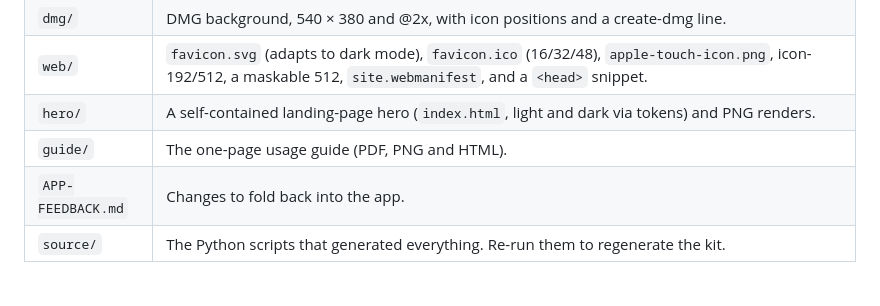
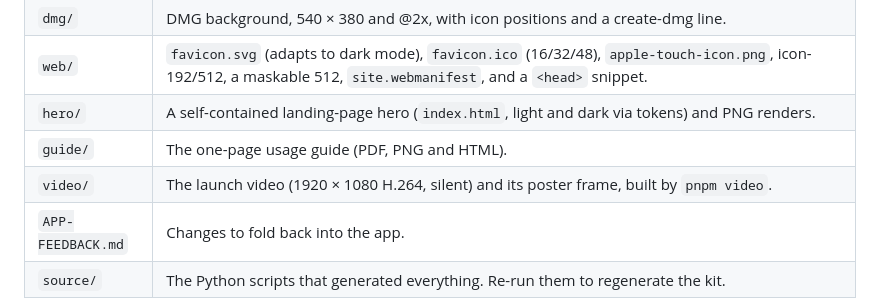
Before and after one commit to zlwaterfield/cue, a Markdown page: docs/brand/README.md, the part around the change. GitHub-like rendering.

Commit message:
Brand: add a launch video, filmed from the real app (#44)

```diff
--- a/docs/brand/README.md
+++ b/docs/brand/README.md
@@ -43,6 +43,7 @@ Geist (OFL); those fonts keep their own licenses.
 | `web/` | `favicon.svg` (adapts to dark mode), `favicon.ico` (16/32/48), `apple-touch-icon.png`, icon-192/512, a maskable 512, `site.webmanifest`, and a `<head>` snippet. |
 | `hero/` | A self-contained landing-page hero (`index.html`, light and dark via tokens) and PNG renders. |
 | `guide/` | The one-page usage guide (PDF, PNG and HTML). |
+| `video/` | The launch video (1920 × 1080 H.264, silent) and its poster frame, built by `pnpm video`. |
 | `APP-FEEDBACK.md` | Changes to fold back into the app. |
 | `source/` | The Python scripts that generated everything. Re-run them to regenerate the kit. |
 
```
Also changed, not shown: docs/brand/video/launch-poster.png (added), 9 other files.
